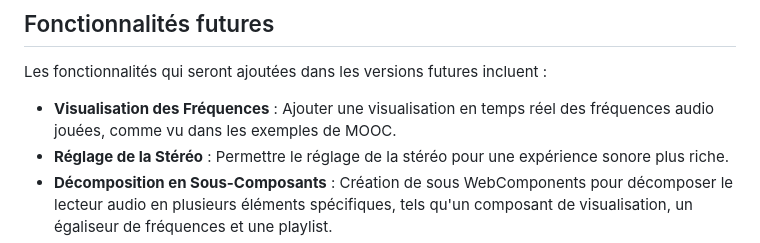
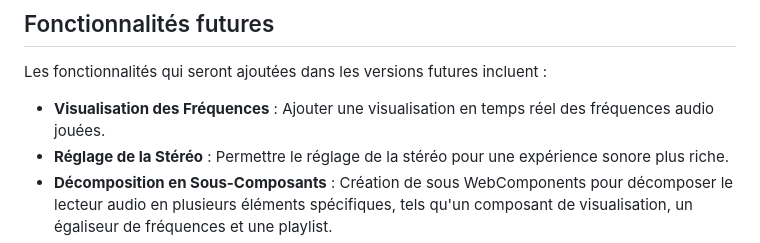
Before and after one commit to stabbaa24/M2_NumRes_TABBAA_WEB_COMPONENT, a Markdown page: README.md, the part around the change. Rendered like a GitHub page.

```diff
--- a/README.md
+++ b/README.md
@@ -37,7 +37,7 @@ Le lecteur audio dispose des fonctionnalités suivantes :
 ## Fonctionnalités futures
 Les fonctionnalités qui seront ajoutées dans les versions futures incluent :
 
-- **Visualisation des Fréquences** : Ajouter une visualisation en temps réel des fréquences audio jouées, comme vu dans les exemples de MOOC.
+- **Visualisation des Fréquences** : Ajouter une visualisation en temps réel des fréquences audio jouées.
 - **Réglage de la Stéréo** : Permettre le réglage de la stéréo pour une expérience sonore plus riche.
 - **Décomposition en Sous-Composants** : Création de sous WebComponents pour décomposer le lecteur audio en plusieurs éléments spécifiques, tels qu'un composant de visualisation, un égaliseur de fréquences et une playlist.
 - **Utilisation des WebAudio Controls** : Intégration de contrôles WebAudio plus avancés (potentiomètres pour le volume, la stéréo, etc.).
```
